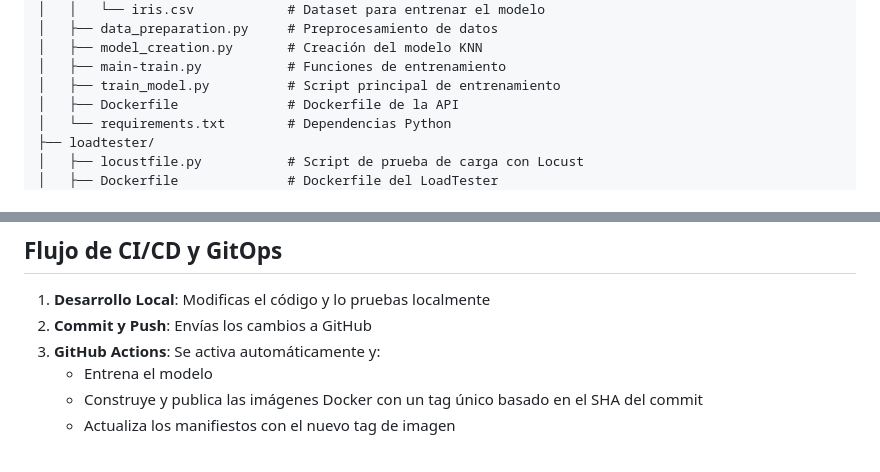
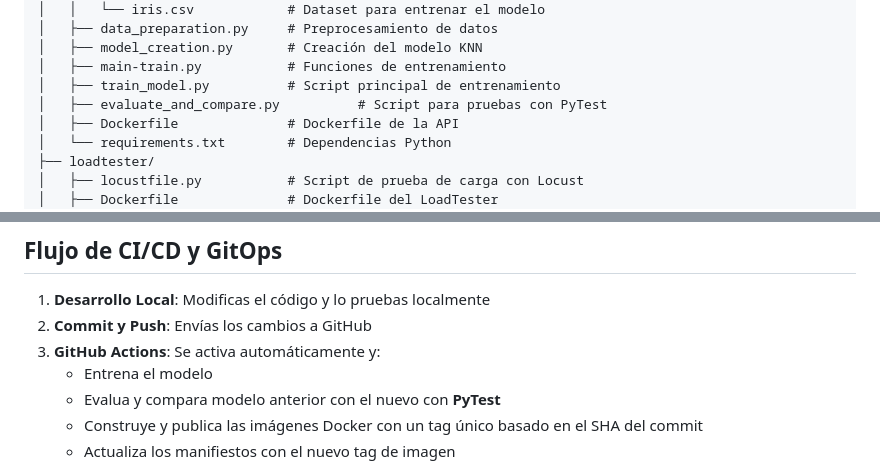
Before and after one commit to miguelhzuniga/mlops-repo, a Markdown page: Taller_CICD/README.md, 2 parts joined by grey strips. GitHub-like rendering.

Commit message:
se agrega comentario de pytest a readme

```diff
--- a/Taller_CICD/README.md
+++ b/Taller_CICD/README.md
@@ -30,6 +30,7 @@ El proyecto implementa un pipeline completo que incluye:
 │   ├── model_creation.py       # Creación del modelo KNN
 │   ├── main-train.py           # Funciones de entrenamiento
 │   ├── train_model.py          # Script principal de entrenamiento
+│   ├── evaluate_and_compare.py          # Script para pruebas con PyTest
 │   ├── Dockerfile              # Dockerfile de la API
 │   └── requirements.txt        # Dependencias Python
 ├── loadtester/
@@ -175,6 +176,7 @@ Para detener todos los port-forwards:
 2. **Commit y Push**: Envías los cambios a GitHub
 3. **GitHub Actions**: Se activa automáticamente y:
    - Entrena el modelo
+   - Evalua y compara modelo anterior con el nuevo con **PyTest**
    - Construye y publica las imágenes Docker con un tag único basado en el SHA del commit
    - Actualiza los manifiestos con el nuevo tag de imagen
 
```
